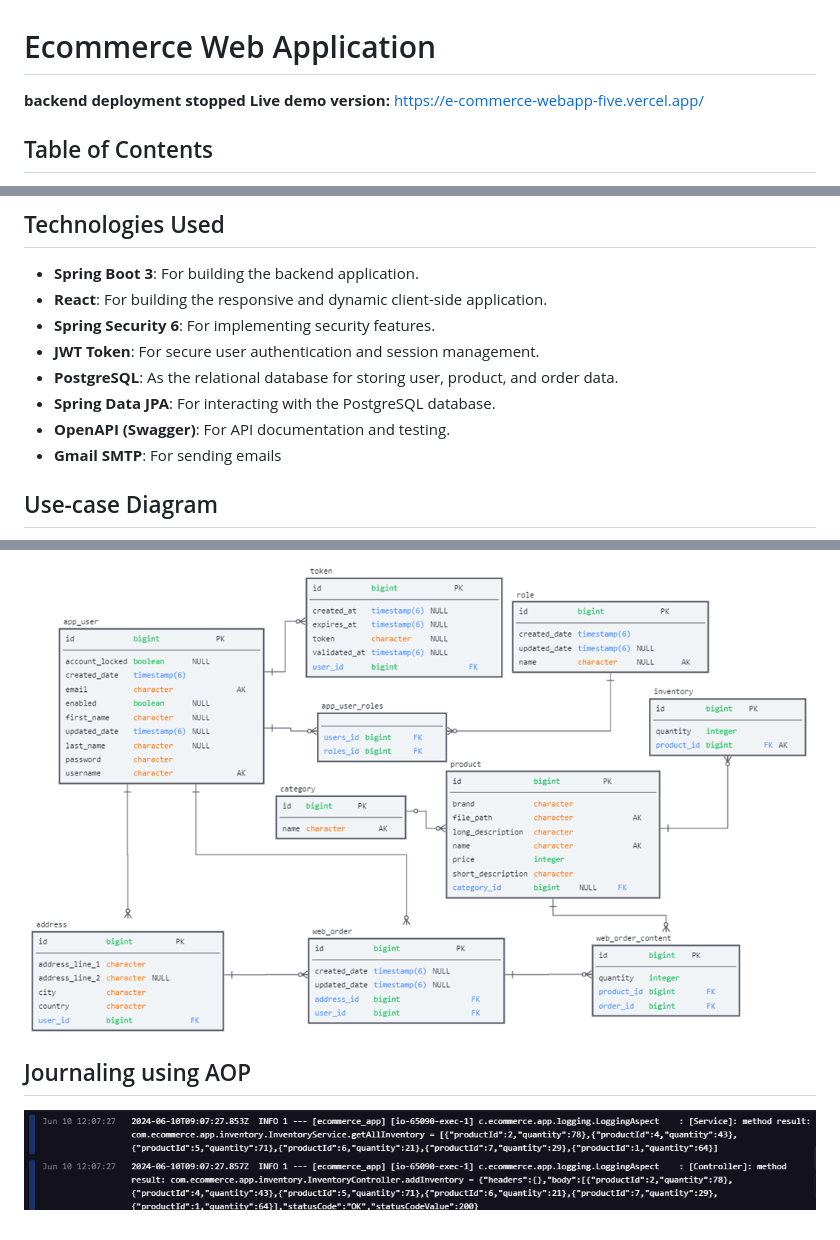
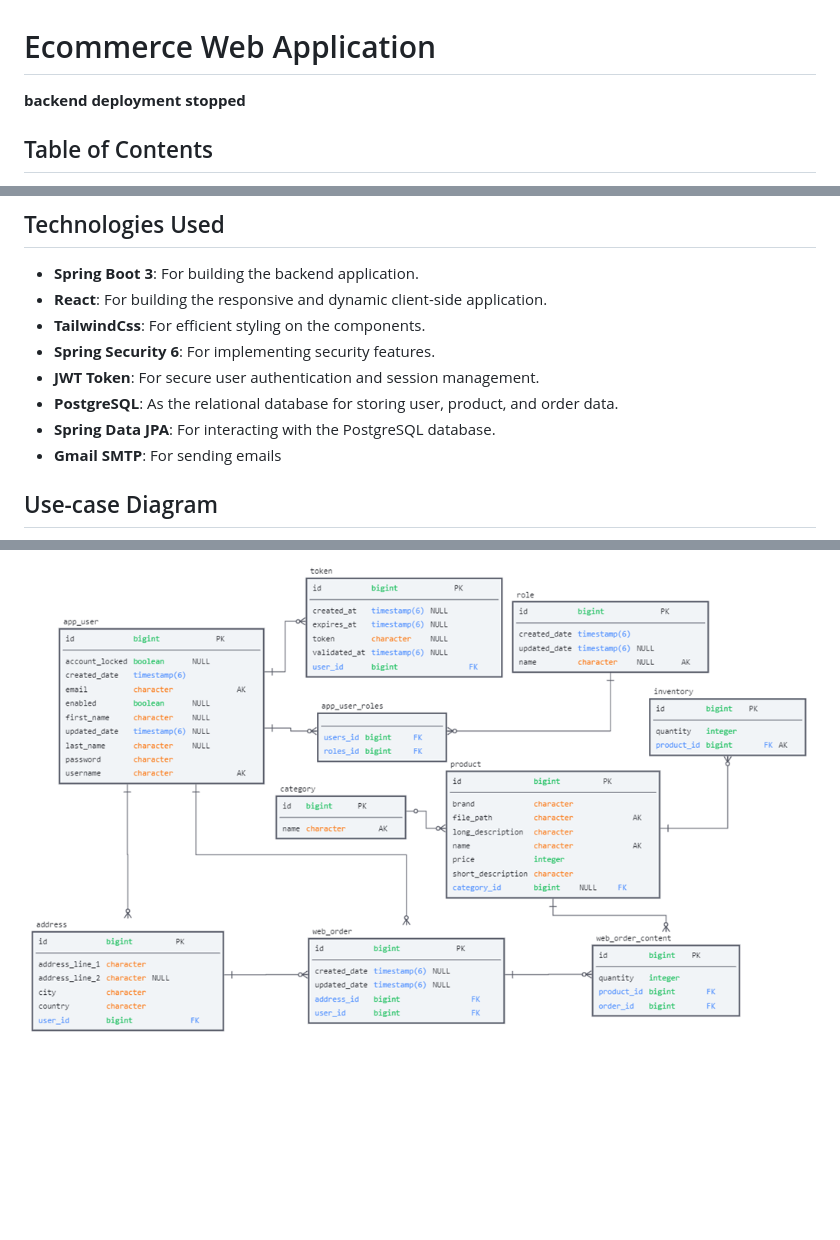
Before and after one commit to Pin3appl3ishan/Atmosfinal, a Markdown page: README.MD, 3 parts joined by grey strips. Drawn GitHub-style; blank space fills up the shorter version.

```diff
--- a/README.MD
+++ b/README.MD
@@ -1,7 +1,7 @@
 # Ecommerce Web Application
 
 **backend deployment stopped**
-**Live demo version:** https://e-commerce-webapp-five.vercel.app/
+
 
 ## Table of Contents
 - [Overview](#overview)
@@ -114,11 +114,11 @@ Integration with Gmail SMTP for sending activation emails and order confirmation
 
 * **Spring Boot 3**: For building the backend application.
 * **React**: For building the responsive and dynamic client-side application.
+* **TailwindCss**: For efficient styling on the components.
 * **Spring Security 6**: For implementing security features.
 * **JWT Token**: For secure user authentication and session management.
 * **PostgreSQL**: As the relational database for storing user, product, and order data.
 * **Spring Data JPA**: For interacting with the PostgreSQL database.
-* **OpenAPI (Swagger)**: For API documentation and testing.
 * **Gmail SMTP**: For sending emails
 
 ## Use-case Diagram
@@ -126,6 +126,3 @@ Integration with Gmail SMTP for sending activation emails and order confirmation
 
 ## ER-diagram
 ![ER-diagram](screenshots/er.png)
-
-## Journaling using AOP
-![journaling.png](screenshots/journaling.png)
```
